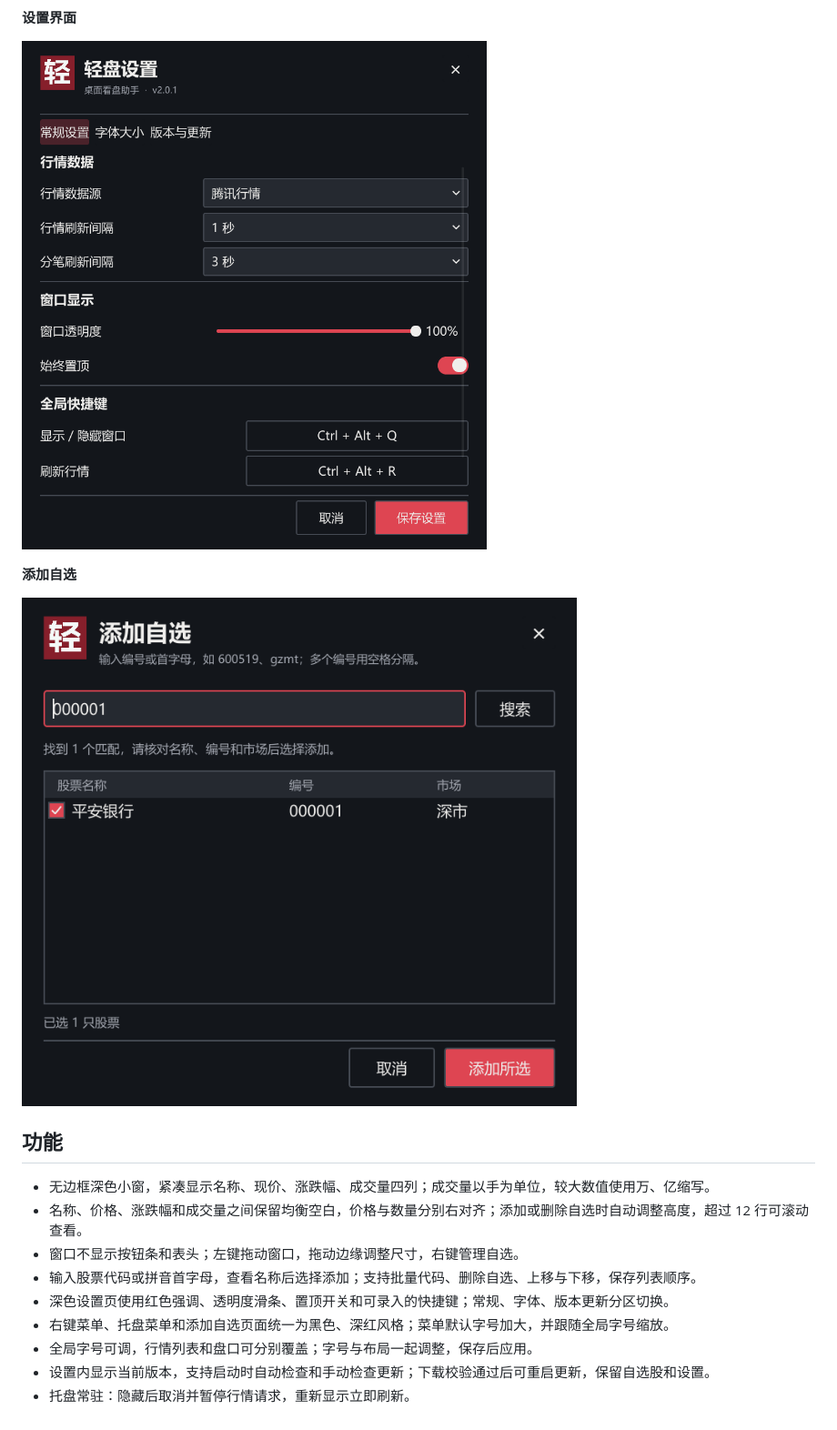
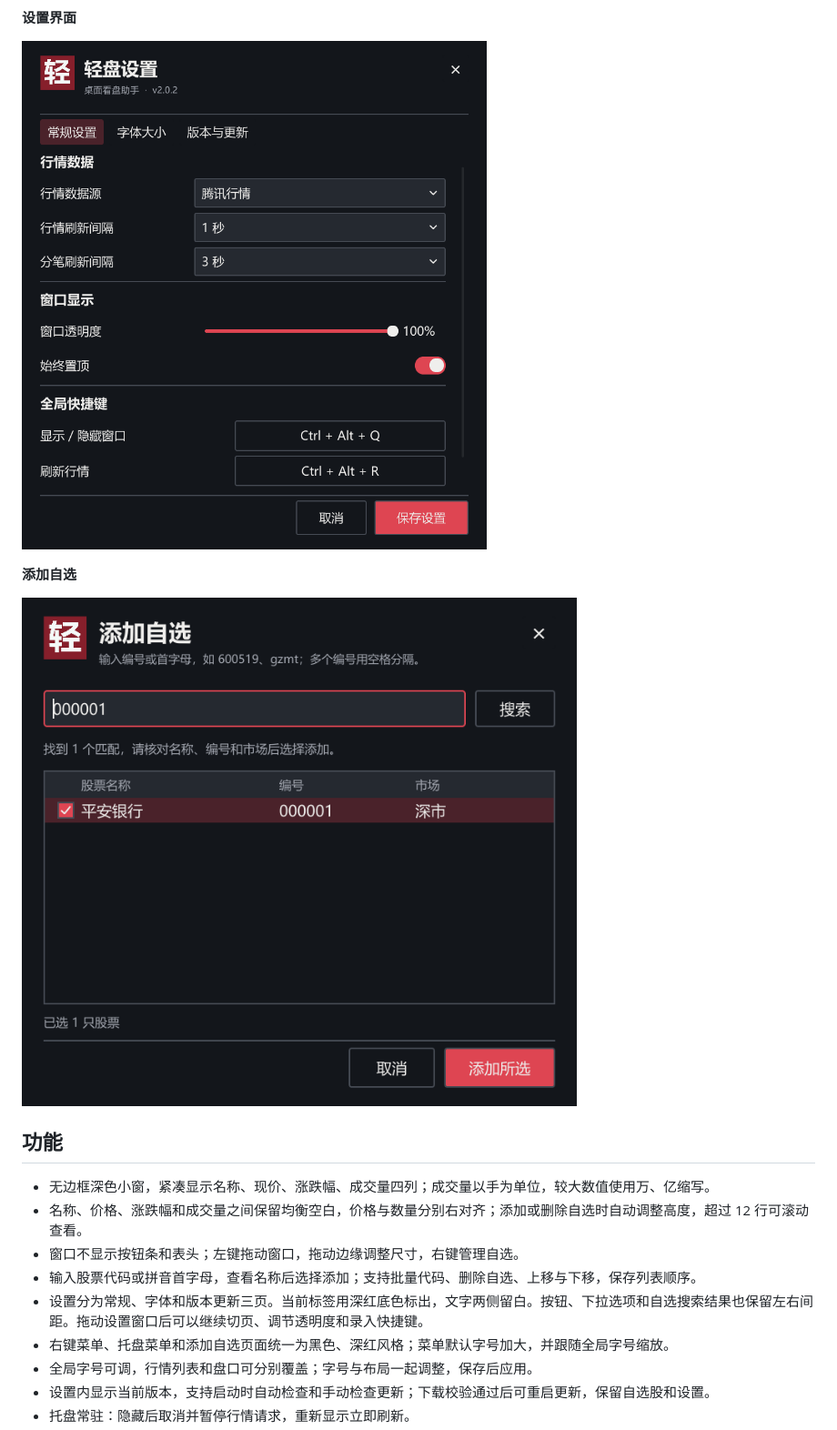
Before and after one commit to Alexzzz2008/LiteTicker, a Markdown page: README.md, the part around one of its changes. Shown at 91% size. GitHub-like rendering; pictures changed too: assets/screenshots/add-symbols.png, assets/screenshots/settings.png.

```diff
--- a/README.md
+++ b/README.md
@@ -77,7 +77,7 @@ Windows x64 单文件程序约 **11.7 MiB**，ZIP 安装包约 **6.1 MiB**。作
 - 名称、价格、涨跌幅和成交量之间保留均衡空白，价格与数量分别右对齐；添加或删除自选时自动调整高度，超过 12 行可滚动查看。
 - 窗口不显示按钮条和表头；左键拖动窗口，拖动边缘调整尺寸，右键管理自选。
 - 输入股票代码或拼音首字母，查看名称后选择添加；支持批量代码、删除自选、上移与下移，保存列表顺序。
-- 深色设置页使用红色强调、透明度滑条、置顶开关和可录入的快捷键；常规、字体、版本更新分区切换。
+- 设置分为常规、字体和版本更新三页。当前标签用深红底色标出，文字两侧留白。按钮、下拉选项和自选搜索结果也保留左右间距。拖动设置窗口后可以继续切页、调节透明度和录入快捷键。
 - 右键菜单、托盘菜单和添加自选页面统一为黑色、深红风格；菜单默认字号加大，并跟随全局字号缩放。
 - 全局字号可调，行情列表和盘口可分别覆盖；字号与布局一起调整，保存后应用。
 - 设置内显示当前版本，支持启动时自动检查和手动检查更新；下载校验通过后可重启更新，保留自选股和设置。
```
Also changed, not shown: other parts of README.md (+7 -7 lines), native/MIGRATION.md (+10 -1 lines), assets/screenshots/depth-and-menu.png, assets/screenshots/desktop-quotes.png, 10 other files.
